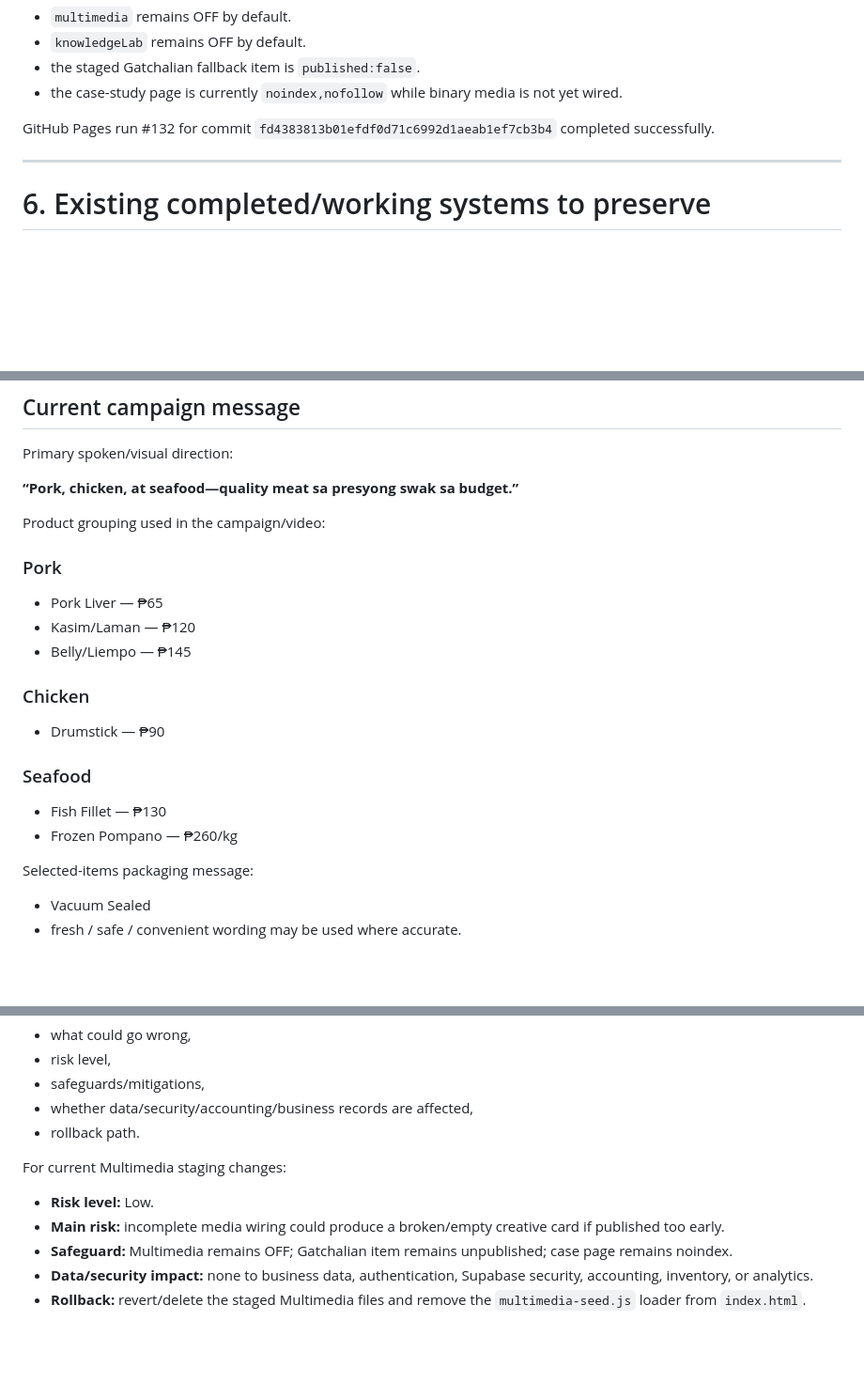
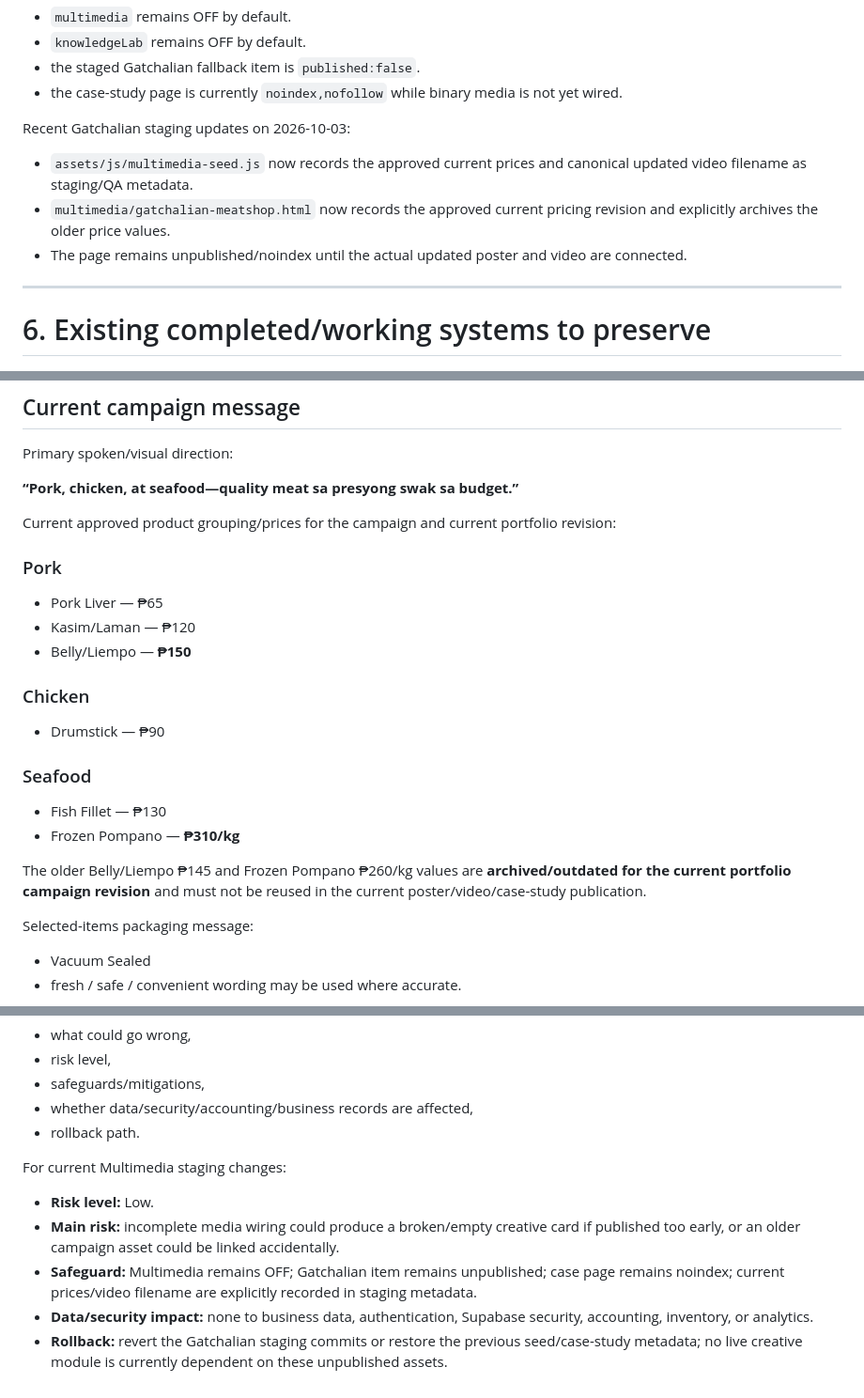
Before and after one commit to Knowlexit09/noel-labasan-portfolio, a Markdown page: PORTFOLIO_MASTER_CONTEXT.md, 3 parts joined by grey strips. Shown at 94% size. Rendered like a GitHub page; blank space fills up the shorter version.

```diff
--- a/PORTFOLIO_MASTER_CONTEXT.md
+++ b/PORTFOLIO_MASTER_CONTEXT.md
@@ -195,7 +195,11 @@ Safety state:
 - the staged Gatchalian fallback item is `published:false`.
 - the case-study page is currently `noindex,nofollow` while binary media is not yet wired.
 
-GitHub Pages run #132 for commit `fd4383813b01efdf0d71c6992d1aeab1ef7cb3b4` completed successfully.
+Recent Gatchalian staging updates on 2026-10-03:
+
+- `assets/js/multimedia-seed.js` now records the approved current prices and canonical updated video filename as staging/QA metadata.
+- `multimedia/gatchalian-meatshop.html` now records the approved current pricing revision and explicitly archives the older price values.
+- The page remains unpublished/noindex until the actual updated poster and video are connected.
 
 ---
 
@@ -514,13 +520,13 @@ Primary spoken/visual direction:
 
 **“Pork, chicken, at seafood—quality meat sa presyong swak sa budget.”**
 
-Product grouping used in the campaign/video:
+Current approved product grouping/prices for the campaign and current portfolio revision:
 
 ### Pork
 
 - Pork Liver — ₱65
 - Kasim/Laman — ₱120
-- Belly/Liempo — ₱145
+- Belly/Liempo — **₱150**
 
 ### Chicken
 
@@ -529,7 +535,9 @@ Product grouping used in the campaign/video:
 ### Seafood
 
 - Fish Fillet — ₱130
-- Frozen Pompano — ₱260/kg
+- Frozen Pompano — **₱310/kg**
+
+The older Belly/Liempo ₱145 and Frozen Pompano ₱260/kg values are **archived/outdated for the current portfolio campaign revision** and must not be reused in the current poster/video/case-study publication.
 
 Selected-items packaging message:
 
@@ -990,7 +1010,7 @@ For every meaningful patch, report:
 For current Multimedia staging changes:
 
 - **Risk level:** Low.
-- **Main risk:** incomplete media wiring could produce a broken/empty creative card if published too early.
-- **Safeguard:** Multimedia remains OFF; Gatchalian item remains unpublished; case page remains noindex.
+- **Main risk:** incomplete media wiring could produce a broken/empty creative card if published too early, or an older campaign asset could be linked accidentally.
+- **Safeguard:** Multimedia remains OFF; Gatchalian item remains unpublished; case page remains noindex; current prices/video filename are explicitly recorded in staging metadata.
 - **Data/security impact:** none to business data, authentication, Supabase security, accounting, inventory, or analytics.
-- **Rollback:** revert/delete the staged Multimedia files and remove the `multimedia-seed.js` loader from `index.html`.
+- **Rollback:** revert the Gatchalian staging commits or restore the previous seed/case-study metadata; no live creative module is currently dependent on these unpublished assets.
```
Also changed, not shown: other parts of PORTFOLIO_MASTER_CONTEXT.md (+38 -24 lines).
